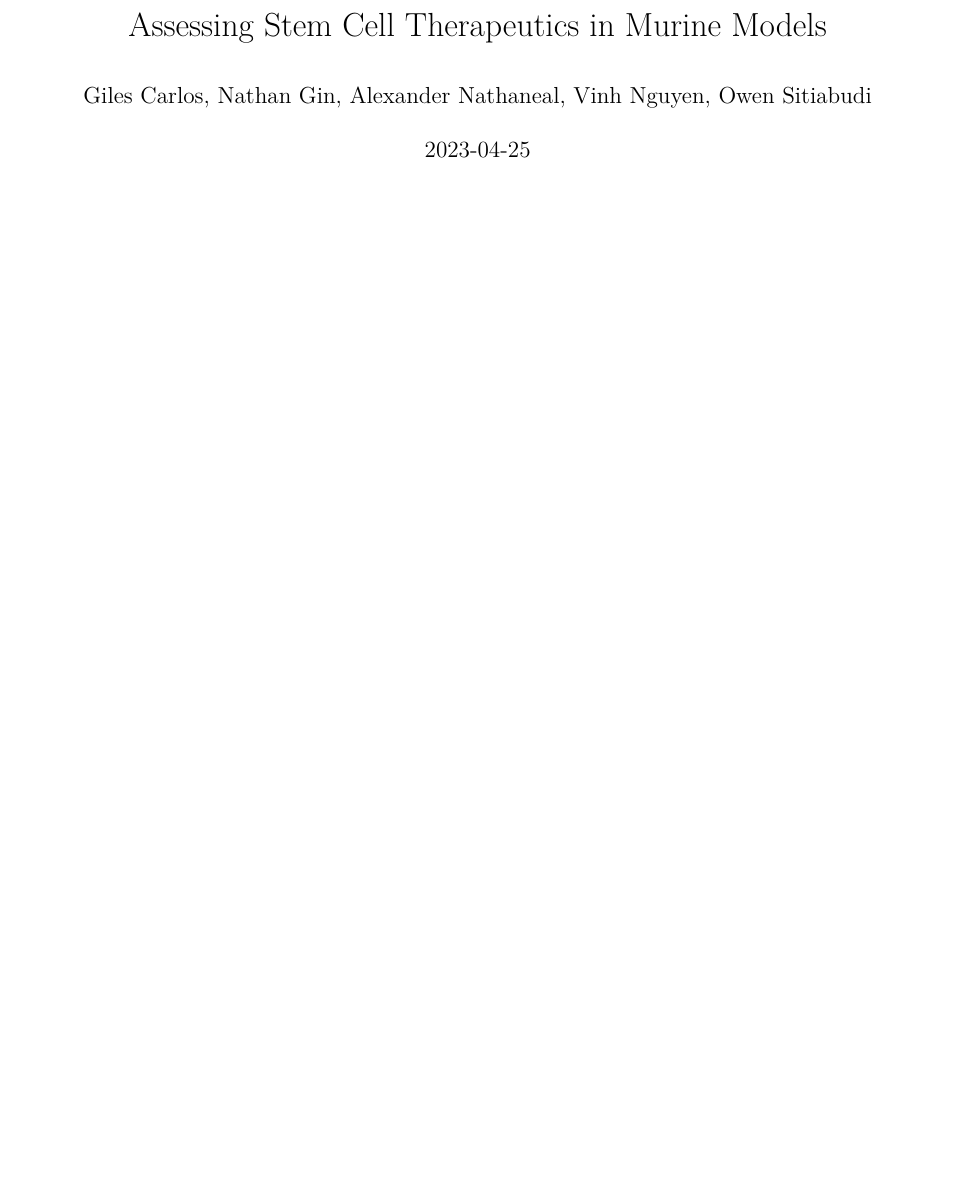
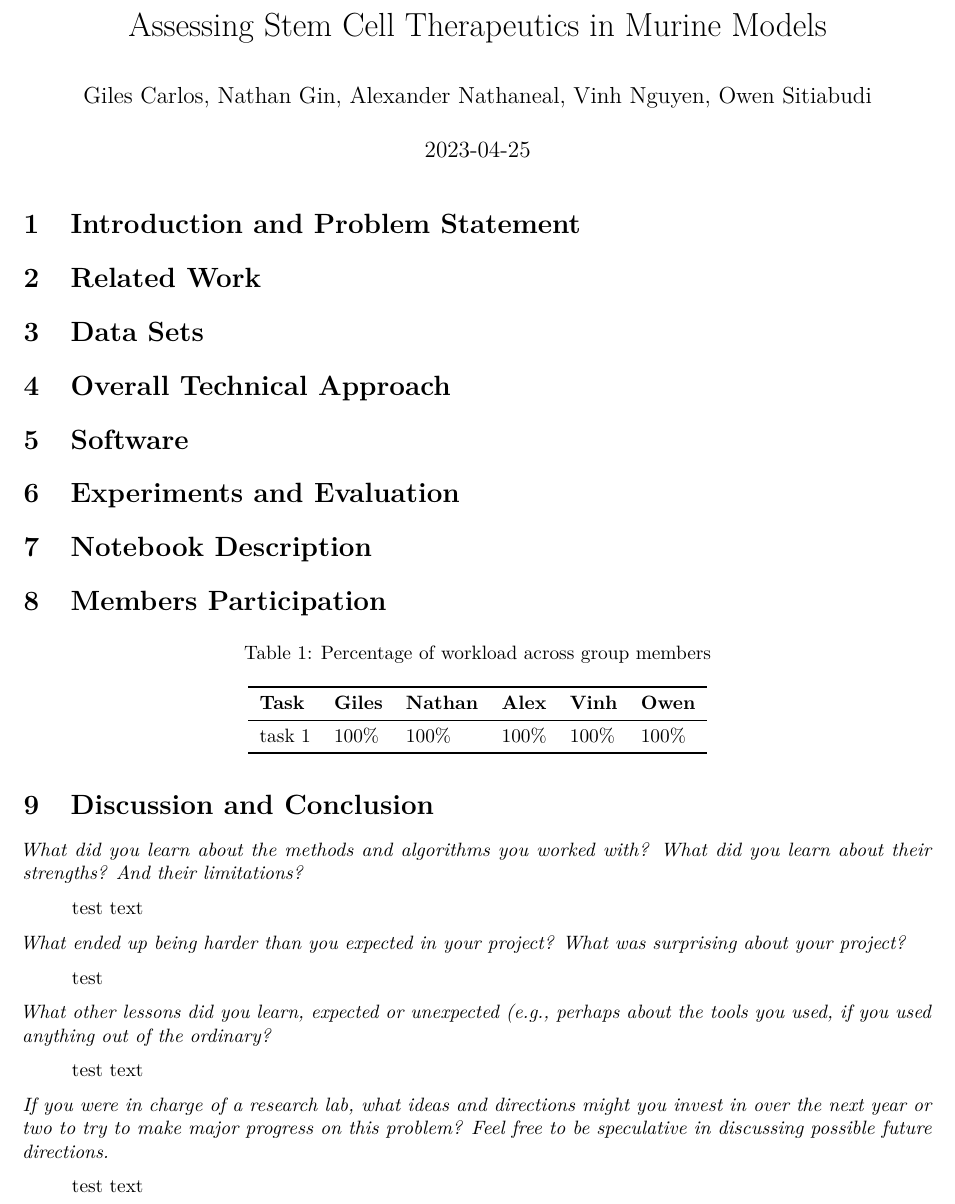
Before and after one commit to gilescarlos/Stats-170-Cap-Stone, an R Markdown document (reports/final_report.Rmd): part of the page, cut so that both start at the same text, the shorter picture padded with empty space. Rendered offline with R 4.5, knitr and Pandoc, then LaTeX, with nearby package versions.

Commit message:
Added sections and initial text

````diff
--- a/reports/final_report.Rmd
+++ b/reports/final_report.Rmd
@@ -3,5 +3,4 @@ title: "Assessing Stem Cell Therapeutics in Murine Models"
 author: "Giles Carlos, Nathan Gin, Alexander Nathaneal, Vinh Nguyen, Owen Sitiabudi"
 date: "`r Sys.Date()`"
 output:
-  pdf_document: default
-  html_document: default
+  pdf_document:
@@ -8,0 +19,15 @@ output:
+# Introduction and Problem Statement
+
+# Related Work
+
+# Data Sets
+
+# Overall Technical Approach
+
+# Software
+
+# Experiments and Evaluation
+
+# Notebook Description
+
+# Members Participation
@@ -8,0 +47,32 @@ output:
+                               linebreak(alex),
+                               linebreak(vinh),
+                               linebreak(owen))
+
+colnames(workload_summary) <- c("Task", "Giles", "Nathan", "Alex", "Vinh", "Owen")
+
+kable(workload_summary,
+      escape = T,
+      caption = "Percentage of workload across group members",
+      align = 'l') %>%
+  kable_styling(latex_options = "HOLD_position") %>%
+  row_spec(0, bold = TRUE)
+```
+
+
+# Discussion and Conclusion
+
+*What did you learn about the methods and algorithms you worked with? What did you learn about their strengths? And their limitations?*
+
+> test text
+
+*What ended up being harder than you expected in your project? What was surprising about your project?*
+
+> test
+
+*What other lessons did you learn, expected or unexpected (e.g., perhaps about the tools you used, if you used anything out of the ordinary?*
+
+> test text
+
+*If you were in charge of a research lab, what ideas and directions might you invest in over the next year or two to try to make major progress on this problem? Feel free to be speculative in discussing possible future directions.*
+
+> test text
````
Also changed, not shown: reports/final_report.pdf, reports/final_report.Rmd (24 more changed lines).
